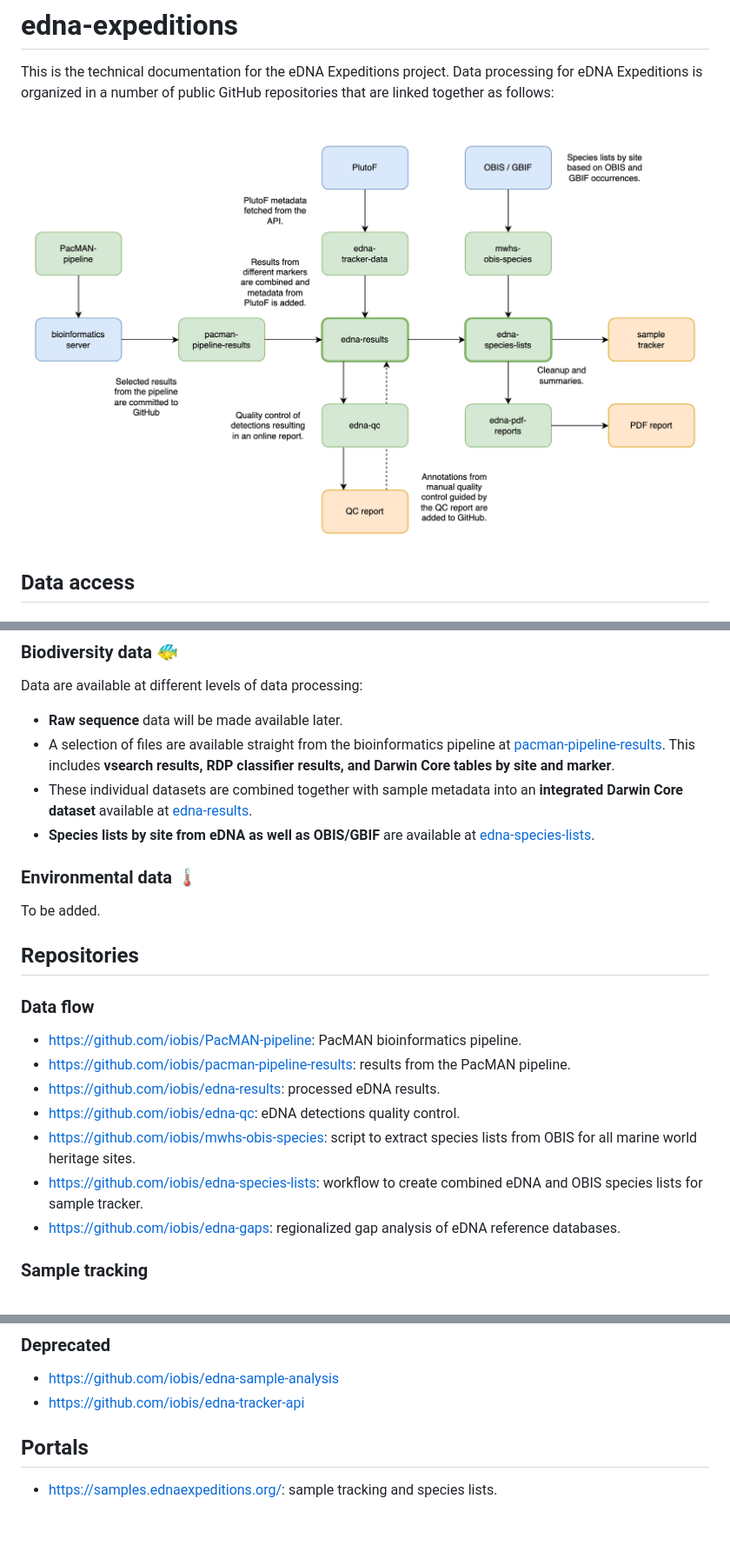
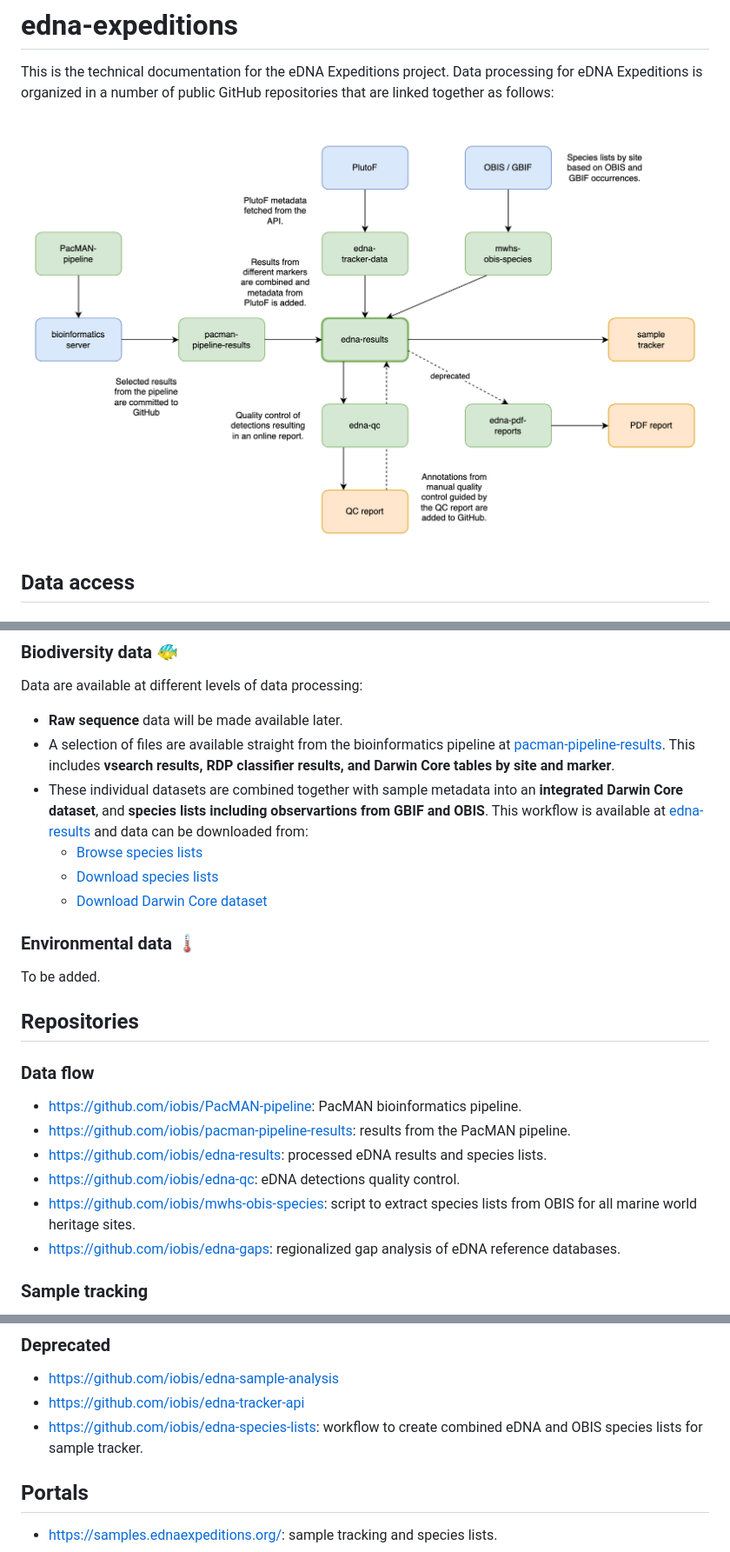
Before and after one commit to iobis/edna-expeditions, a Markdown page: README.md, 3 parts joined by grey strips. Shown at 87% size. GitHub-like rendering; pictures changed too: data_flow.drawio.png; blank space fills up the shorter version.

Commit message:
updated downloads

```diff
--- a/README.md
+++ b/README.md
@@ -19,8 +19,10 @@ Data are available at different levels of data processing:
 
 - **Raw sequence** data will be made available later.
 - A selection of files are available straight from the bioinformatics pipeline at [pacman-pipeline-results](https://github.com/iobis/pacman-pipeline-results). This includes **vsearch results, RDP classifier results, and Darwin Core tables by site and marker**.
-- These individual datasets are combined together with sample metadata into an **integrated Darwin Core dataset** available at [edna-results](https://github.com/iobis/edna-results).
-- **Species lists by site from eDNA as well as OBIS/GBIF** are available at [edna-species-lists](https://github.com/iobis/edna-species-lists).
+- These individual datasets are combined together with sample metadata into an **integrated Darwin Core dataset**, and **species lists including observartions from GBIF and OBIS**. This workflow is available at [edna-results](https://github.com/iobis/edna-results) and data can be downloaded from:
+  - [Browse species lists](https://obis-edna-lists.s3.amazonaws.com/index.html)
+  - [Download species lists](https://obis-edna-lists.s3.amazonaws.com/output_lists.zip)
+  - [Download Darwin Core dataset](https://obis-edna-results.s3.amazonaws.com/output.zip)
 
 ### Environmental data 🌡️
 
@@ -31,10 +33,9 @@ To be added.
 
 - https://github.com/iobis/PacMAN-pipeline: PacMAN bioinformatics pipeline.
 - https://github.com/iobis/pacman-pipeline-results: results from the PacMAN pipeline.
-- https://github.com/iobis/edna-results: processed eDNA results.
+- https://github.com/iobis/edna-results: processed eDNA results and species lists.
 - https://github.com/iobis/edna-qc: eDNA detections quality control.
 - https://github.com/iobis/mwhs-obis-species: script to extract species lists from OBIS for all marine world heritage sites.
-- https://github.com/iobis/edna-species-lists: workflow to create combined eDNA and OBIS species lists for sample tracker.
 - https://github.com/iobis/edna-gaps: regionalized gap analysis of eDNA reference databases.
 
 ### Sample tracking
@@ -55,6 +56,7 @@ To be added.
 
 - https://github.com/iobis/edna-sample-analysis
 - https://github.com/iobis/edna-tracker-api
+- https://github.com/iobis/edna-species-lists: workflow to create combined eDNA and OBIS species lists for sample tracker.
 
 ## Portals
 
```
Also changed, not shown: 1 other file.
